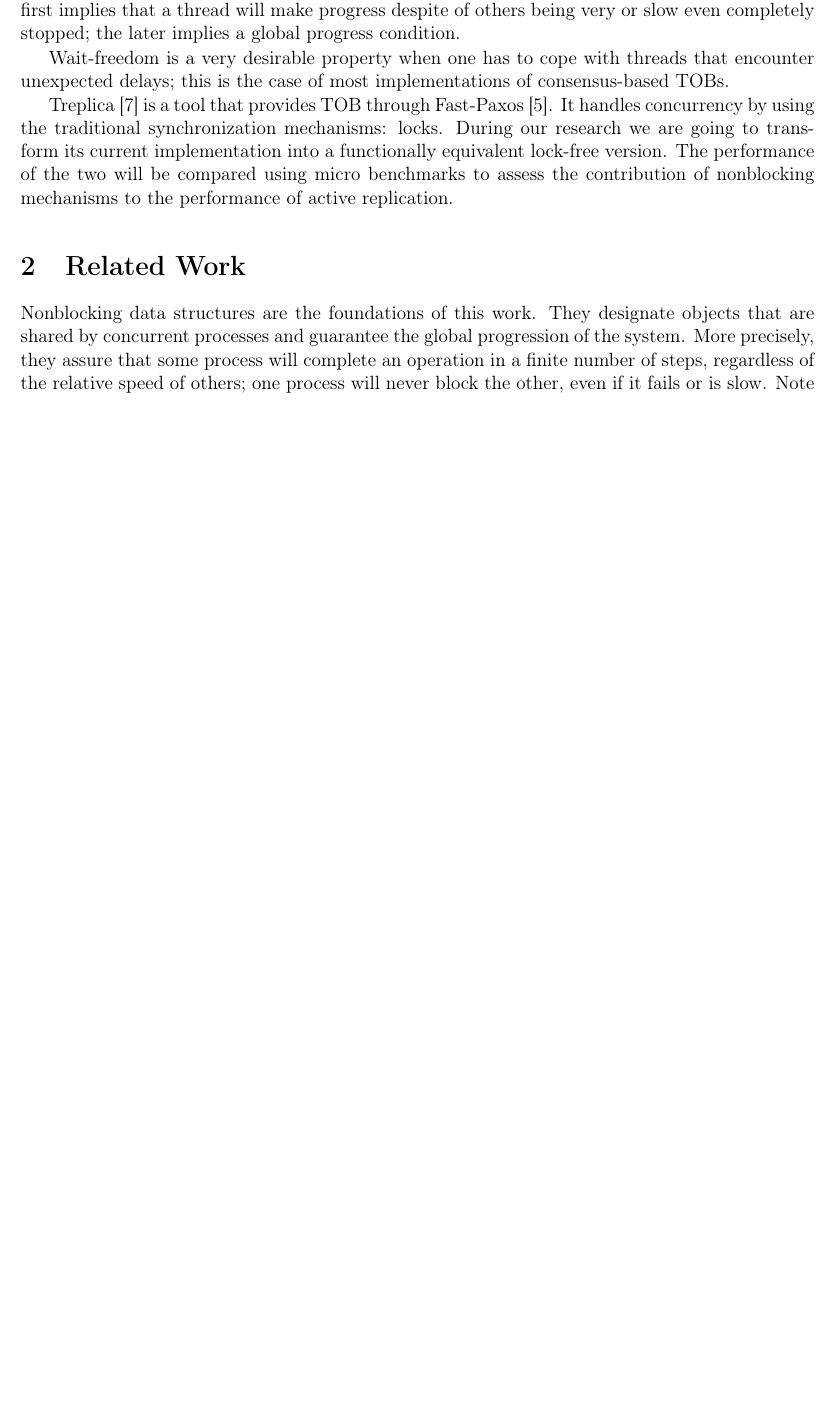
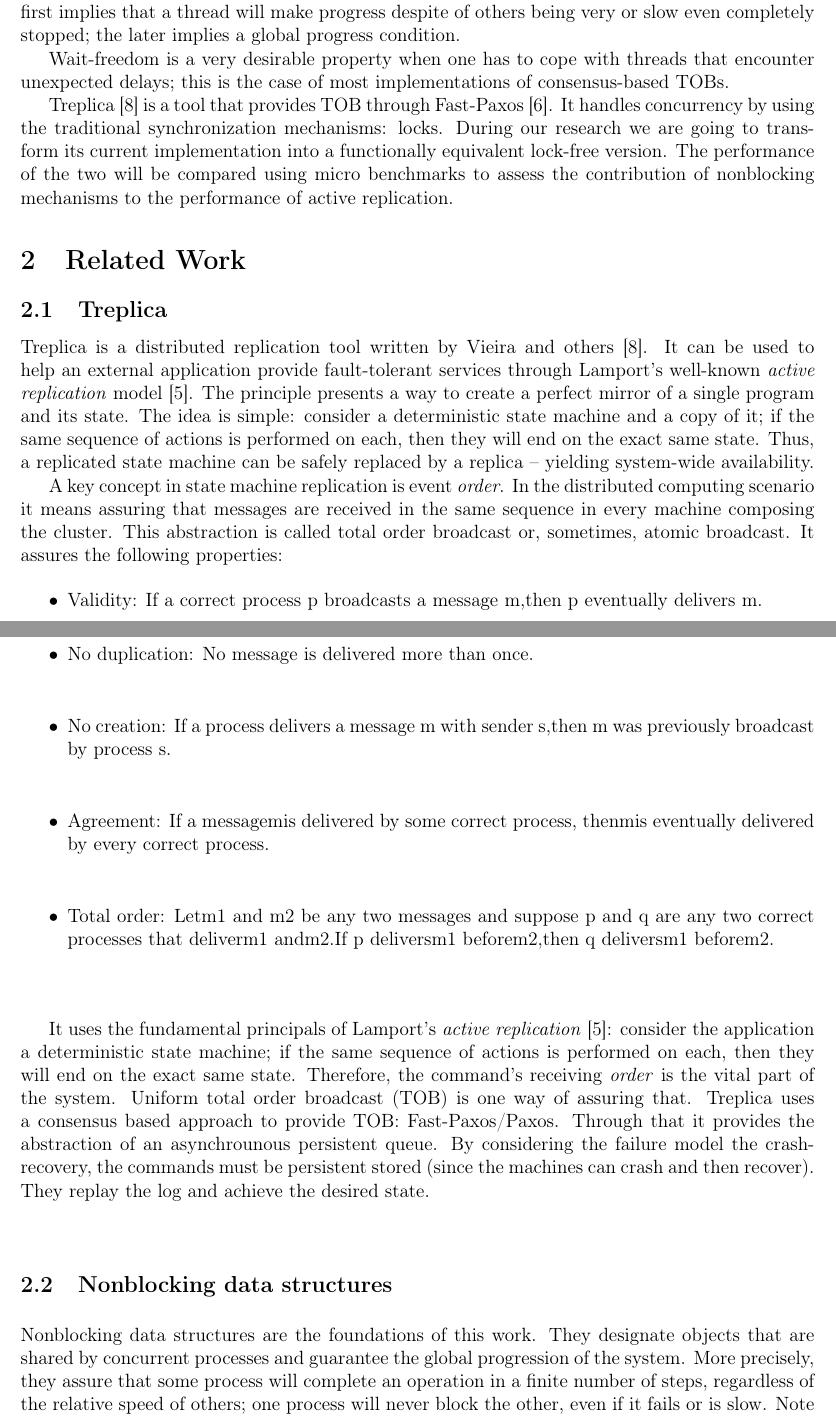
Before and after one commit to luwood/eqm, a LaTeX paper (eqm_ra092109.tex): part of page 2 of 3 before the commit and two parts of pages 2 and 3 of 4 after it, the two joined at a grey line, cut so that both start at the same text, the shorter picture padded with empty space. Compiled offline with pdfLaTeX.

Commit message:
Draft treplica session

```diff
--- a/eqm_ra092109.tex
+++ b/eqm_ra092109.tex
@@ -76,7 +76,27 @@ replication.
 
 \section{Related Work}
 \label{sec:related}
+\subsection{Treplica}
+Treplica is a distributed replication tool written by Vieira and others \cite{vieira2008}. It can be used to help an external application provide fault-tolerant services through Lamport's well-known \textit{active replication} model \cite{Lamport1978}. The principle presents a way to create a perfect mirror of a single program and its state. The idea is simple: consider a deterministic state machine and a copy of it; if the same sequence of actions is performed on each, then they will end on the exact same state. Thus, a replicated state machine can be safely replaced by a replica -- yielding system-wide availability.
 
+A key concept in state machine replication is event \textit{order}. In the distributed computing scenario it means assuring that messages are received in the same sequence in every machine composing the cluster. This abstraction is called total order broadcast or, sometimes, atomic broadcast. It assures the following properties:
+
+\begin{itemize}
+\item Validity: If a correct process p broadcasts a message m,then p eventually delivers m.
+\item No duplication: No message is delivered more than once.
+\item No creation: If a process delivers a message m with sender s,then m was previously broadcast by process s.
+\item Agreement: If a messagemis delivered by some correct process, thenmis eventually delivered by every correct process.
+\item Total order: Letm1 and m2 be any two messages and suppose p and q are any two correct processes that deliverm1 andm2.If p deliversm1 beforem2,then q deliversm1 beforem2.
+\end{itemize}
+
+
+
+
+ It uses the fundamental principals of Lamport's \textit{active replication} \cite{Lamport1978}: consider the application a deterministic state machine; if the same sequence of actions is performed on each, then they will end on the exact same state. Therefore, the command's receiving \textit{order} is the vital part of the system. Uniform total order broadcast (TOB) is one way of assuring that. Treplica uses a consensus based approach to provide TOB: Fast-Paxos/Paxos. Through that it provides the abstraction of an asynchrounous persistent queue.
+By considering the failure model the crash-recovery, the commands must be persistent stored (since the machines can crash and then recover). They replay the log and achieve the desired state.
+
+
+\subsection{Nonblocking data structures}
 Nonblocking data structures are the foundations of this work. They designate
 objects that are shared by concurrent processes and guarantee the global
 progression of the system. More precisely, they  assure that some process will
```
Also changed, not shown: refs.bib (+22 -0 lines), eqm_ra092109.tex (2 more changed lines).
